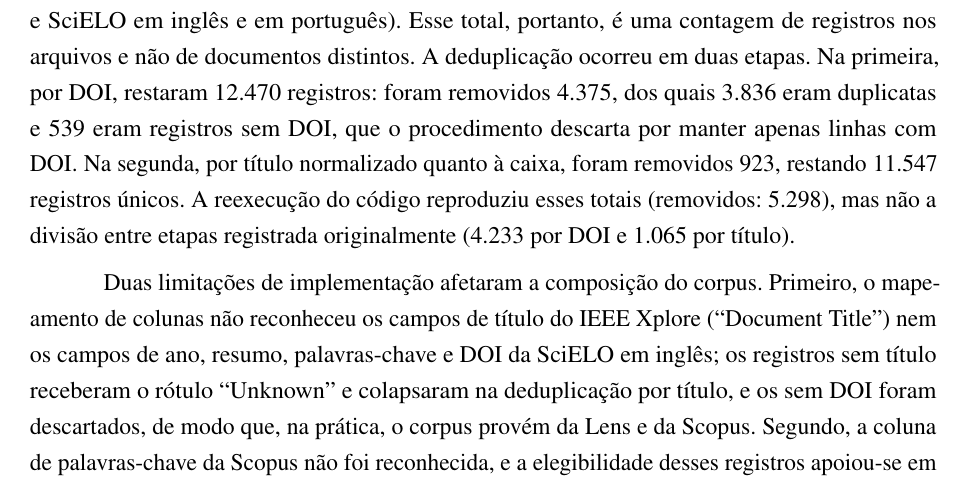
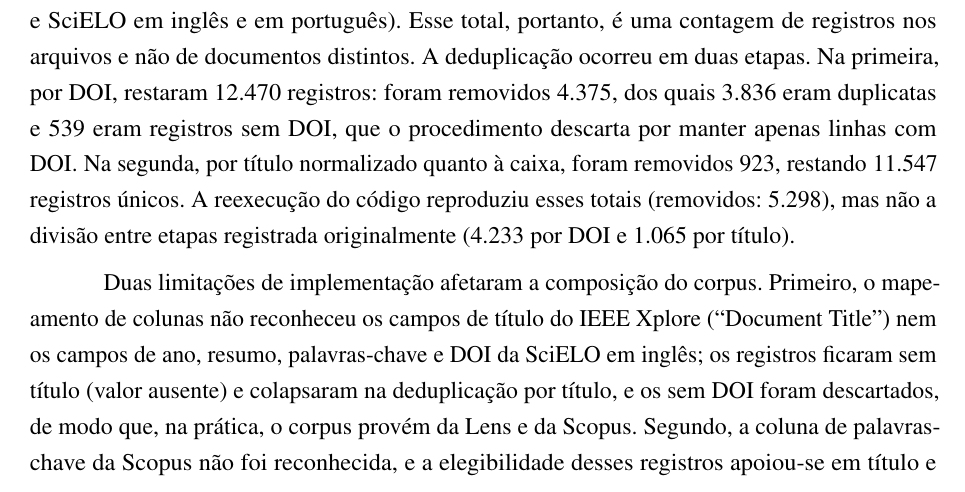
Before and after one commit to DWan-Dall/dissertacao-mestrado, a LaTeX thesis (thesis.tex, which reads tex/cap1-artigo.tex): part of page 23 of 43, cut so that both start at the same text. Compiled offline with pdfLaTeX.

Commit message:
Capítulo 3: títulos ausentes (valor vazio) no lugar do rótulo Unknown
Co-Authored-By: Claude Sonnet 5.5 <noreply@anthropic.com>
Claude-Session: https://claude.ai/code/session_01GP5UMpuR6M6UfiTL1kNFyY

```diff
--- a/tex/cap1-artigo.tex
+++ b/tex/cap1-artigo.tex
@@ -61,7 +61,7 @@ A expressão de busca não incluiu explicitamente termos como \textit{coastal fl
 
 Foram identificados 16.845 registros, correspondentes à soma de oito arquivos de exportação (Lens em inglês e em português; Scopus, em três arquivos, dois deles com sobreposição de conteúdo por serem exportações com e sem filtro da plataforma; IEEE Xplore, com 612 registros; e SciELO em inglês e em português). Esse total, portanto, é uma contagem de registros nos arquivos e não de documentos distintos. A deduplicação ocorreu em duas etapas. Na primeira, por DOI, restaram 12.470 registros: foram removidos 4.375, dos quais 3.836 eram duplicatas e 539 eram registros sem DOI, que o procedimento descarta por manter apenas linhas com DOI. Na segunda, por título normalizado quanto à caixa, foram removidos 923, restando 11.547 registros únicos. A reexecução do código reproduziu esses totais (removidos: 5.298), mas não a divisão entre etapas registrada originalmente (4.233 por DOI e 1.065 por título).
 
-Duas limitações de implementação afetaram a composição do corpus. Primeiro, o mapeamento de colunas não reconheceu os campos de título do IEEE Xplore (``Document Title'') nem os campos de ano, resumo, palavras-chave e DOI da SciELO em inglês; os registros sem título receberam o rótulo ``Unknown'' e colapsaram na deduplicação por título, e os sem DOI foram descartados, de modo que, na prática, o corpus provém da Lens e da Scopus. Segundo, a coluna de palavras-chave da Scopus não foi reconhecida, e a elegibilidade desses registros apoiou-se em título e resumo. Ambos os pontos são tratados como limitações (Seção~\ref{sec:art-limitacoes}).
+Duas limitações de implementação afetaram a composição do corpus. Primeiro, o mapeamento de colunas não reconheceu os campos de título do IEEE Xplore (``Document Title'') nem os campos de ano, resumo, palavras-chave e DOI da SciELO em inglês; os registros ficaram sem título (valor ausente) e colapsaram na deduplicação por título, e os sem DOI foram descartados, de modo que, na prática, o corpus provém da Lens e da Scopus. Segundo, a coluna de palavras-chave da Scopus não foi reconhecida, e a elegibilidade desses registros apoiou-se em título e resumo. Ambos os pontos são tratados como limitações (Seção~\ref{sec:art-limitacoes}).
 
 \subsection{Triagem temática e validação do procedimento}
 \label{sec:art-triagem}
```
